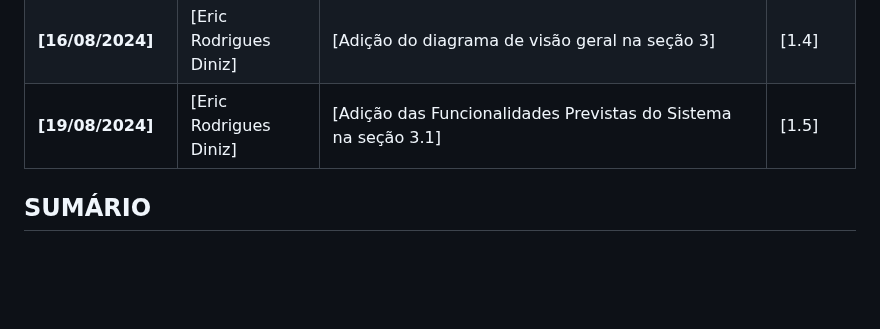
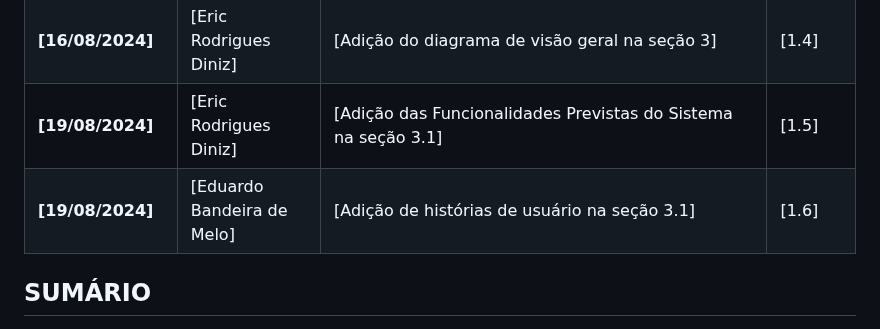
Before and after one commit to eduardobandeiramg/mrp, a Markdown page: docs/architecture_document.md, the part around the change. GitHub-like rendering; blank space fills up the shorter version.

Commit message:
Atualizando o histórico de versões

```diff
--- a/docs/architecture_document.md
+++ b/docs/architecture_document.md
@@ -40,6 +40,7 @@ _**Resumo**. Este projeto visa o desenvolvimento de um sistema de Manufacturing
 | **[16/08/2024]** | [Mariana Eliza Alves Costa] | [Adição de Definições e Abreviaturas] | [1.3]      |
 | **[16/08/2024]** | [Eric Rodrigues Diniz] | [Adição do diagrama de visão geral na seção 3] | [1.4]      |
 | **[19/08/2024]** | [Eric Rodrigues Diniz] | [Adição das Funcionalidades Previstas do Sistema na seção 3.1] | [1.5]      |
+| **[19/08/2024]** | [Eduardo Bandeira de Melo] | [Adição de histórias de usuário na seção 3.1] | [1.6]
 
 ## SUMÁRIO
 
```
